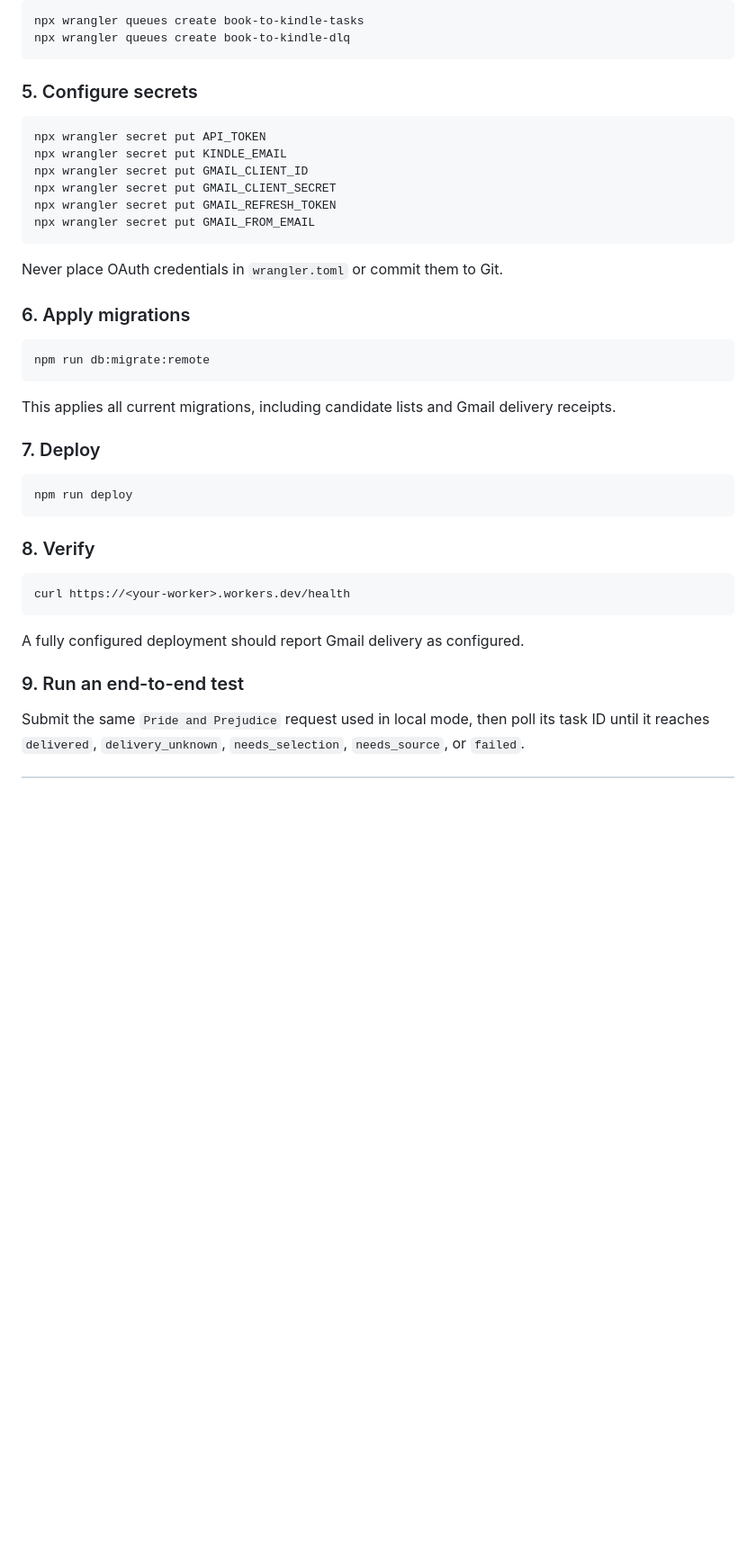
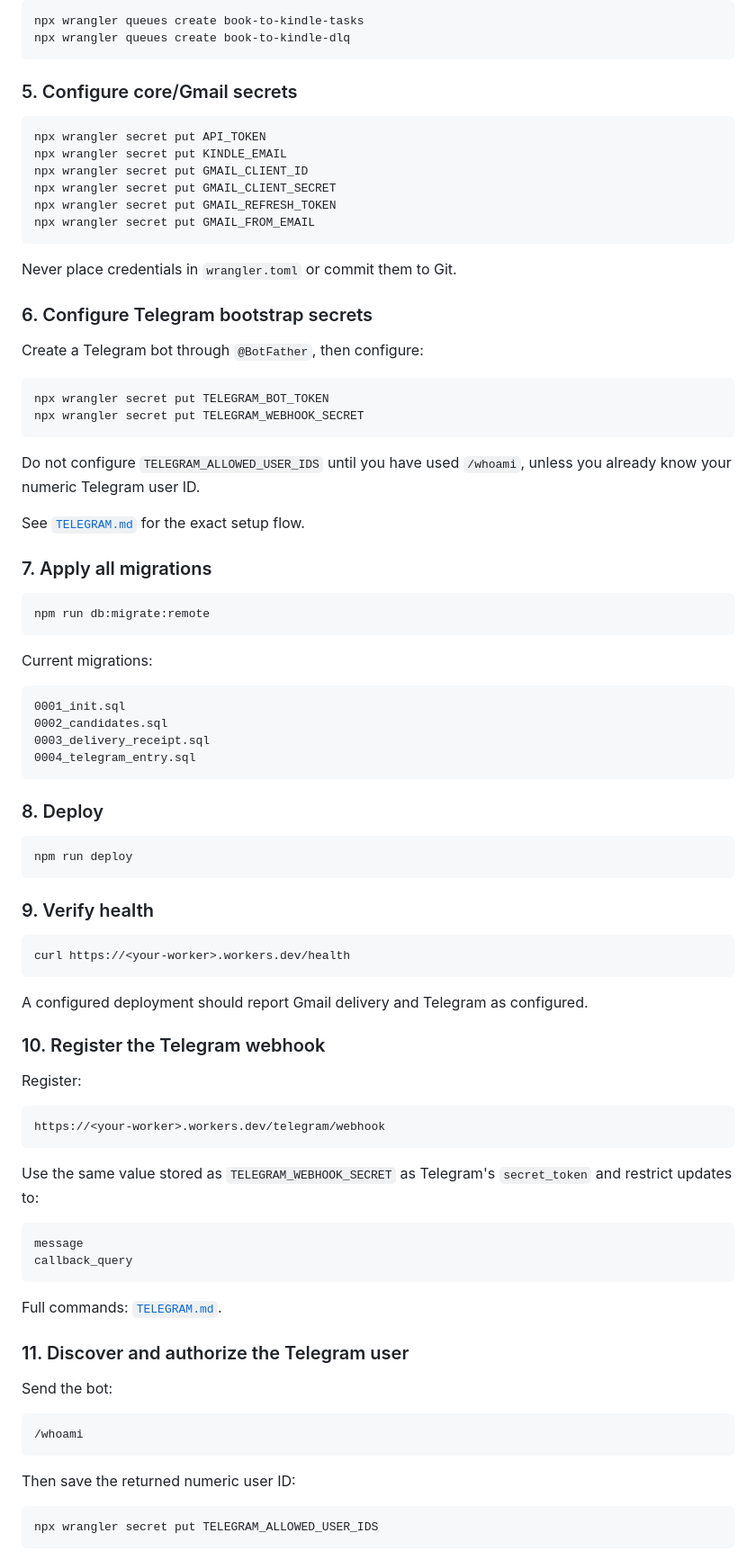
Before and after one commit to Felix8686/book-to-kindle, a Markdown page: docs/DEPLOYMENT.md, the part around one of its changes. Shown at 90% size. Drawn GitHub-style; blank space fills up the shorter version.

Commit message:
docs: add Telegram deployment steps

````diff
--- a/docs/DEPLOYMENT.md
+++ b/docs/DEPLOYMENT.md
@@ -116,7 +128,7 @@ npx wrangler queues create book-to-kindle-tasks
 npx wrangler queues create book-to-kindle-dlq
 ```
 
-### 5. Configure secrets
+### 5. Configure core/Gmail secrets
 
 ```bash
 npx wrangler secret put API_TOKEN
@@ -127,30 +139,78 @@ npx wrangler secret put GMAIL_REFRESH_TOKEN
 npx wrangler secret put GMAIL_FROM_EMAIL
 ```
 
-Never place OAuth credentials in `wrangler.toml` or commit them to Git.
+Never place credentials in `wrangler.toml` or commit them to Git.
 
-### 6. Apply migrations
+### 6. Configure Telegram bootstrap secrets
+
+Create a Telegram bot through `@BotFather`, then configure:
+
+```bash
+npx wrangler secret put TELEGRAM_BOT_TOKEN
+npx wrangler secret put TELEGRAM_WEBHOOK_SECRET
+```
+
+Do not configure `TELEGRAM_ALLOWED_USER_IDS` until you have used `/whoami`, unless you already know your numeric Telegram user ID.
+
+See [`TELEGRAM.md`](TELEGRAM.md) for the exact setup flow.
+
+### 7. Apply all migrations
 
 ```bash
 npm run db:migrate:remote
 ```
 
-This applies all current migrations, including candidate lists and Gmail delivery receipts.
+Current migrations:
 
-### 7. Deploy
+```text
+0001_init.sql
+0002_candidates.sql
+0003_delivery_receipt.sql
+0004_telegram_entry.sql
+```
+
+### 8. Deploy
 
 ```bash
 npm run deploy
 ```
 
-### 8. Verify
+### 9. Verify health
 
 ```bash
 curl https://<your-worker>.workers.dev/health
 ```
 
-A fully configured deployment should report Gmail delivery as configured.
+A configured deployment should report Gmail delivery and Telegram as configured.
 
-### 9. Run an end-to-end test
+### 10. Register the Telegram webhook
 
-Submit the same `Pride and Prejudice` request used in local mode, then poll its task ID until it reaches `delivered`, `delivery_unknown`, `needs_selection`, `needs_source`, or `failed`.
+Register:
+
+```text
+https://<your-worker>.workers.dev/telegram/webhook
+```
+
+Use the same value stored as `TELEGRAM_WEBHOOK_SECRET` as Telegram's `secret_token` and restrict updates to:
+
+```text
+message
+callback_query
+```
+
+Full commands: [`TELEGRAM.md`](TELEGRAM.md).
+
+### 11. Discover and authorize the Telegram user
+
+Send the bot:
+
+```text
+/whoami
+```
+
+Then save the returned numeric user ID:
+
+```bash
+npx wrangler secret put TELEGRAM_ALLOWED_USER_IDS
+```
+
````
Also changed, not shown: other parts of docs/DEPLOYMENT.md (+51 -9 lines).
